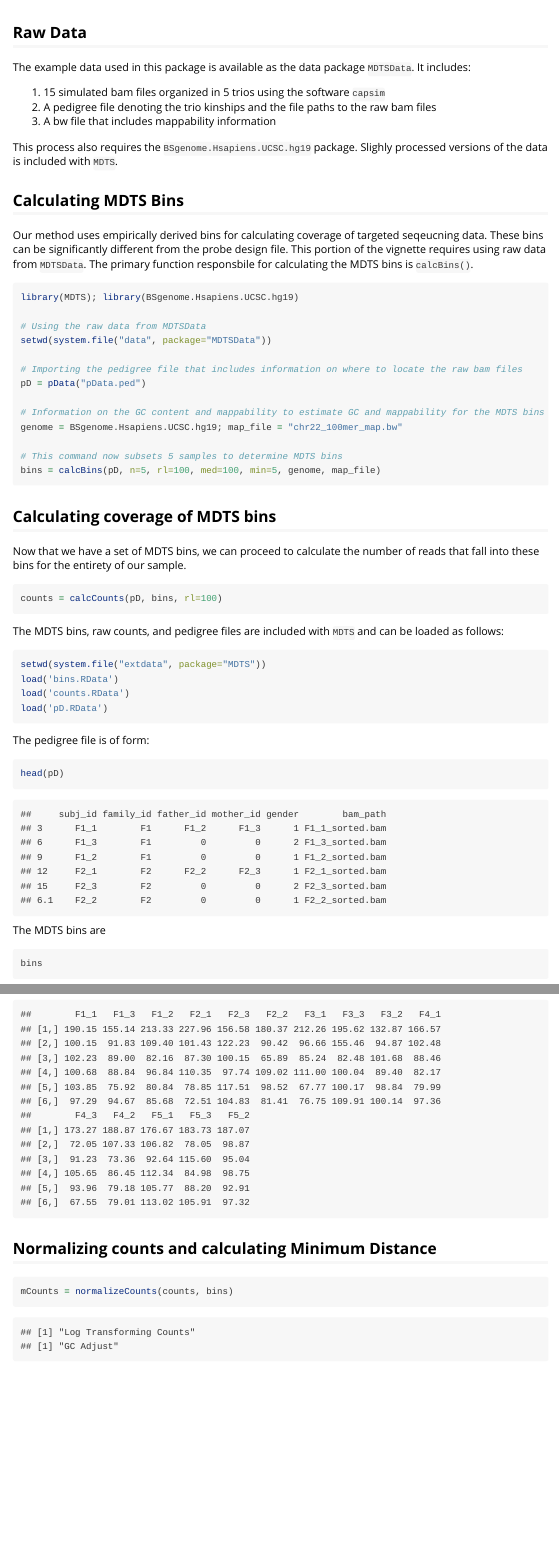
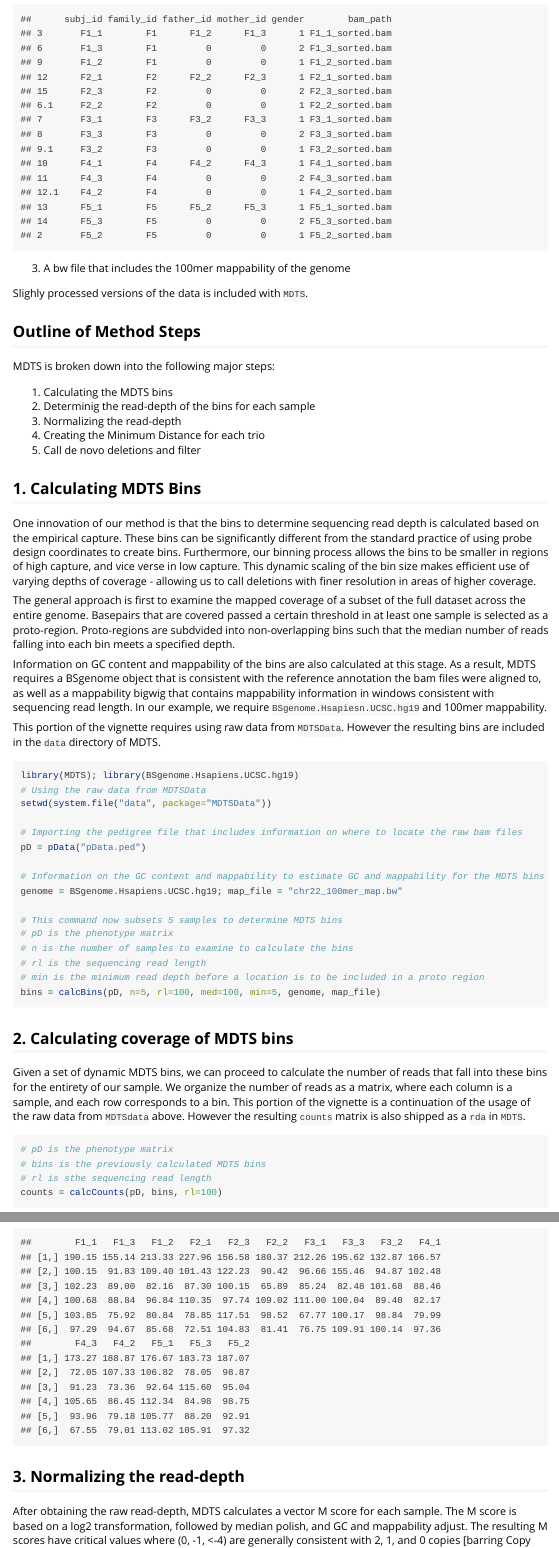
Before and after one commit to bioc/MDTS, an R Markdown document (vignettes/mdts.Rmd): the page in a window 1100 px wide, from 110 px down before the commit and from 420 px down after it, and a second part further down, joined at a grey line. Rendered offline with R 4.5, knitr and Pandoc, with nearby package versions; some code elsewhere in the file could not run offline.

Commit message:
remove . files

````diff
--- a/vignettes/mdts.Rmd
+++ b/vignettes/mdts.Rmd
@@ -14,8 +14,5 @@
 
 ## Raw Data
 
-The example data used in this package is available as the data package `MDTSData`. It includes:
+The raw example sequencing data used in this vignette can be obtained from the github repo `jmf47/MDTSdata`. It includes:
 
-1. 15 simulated bam files organized in 5 trios using the software `capsim`
-2. A pedigree file denoting the trio kinships and the file paths to the raw bam files
-3. A bw file that includes mappability information
@@ -22,9 +26,32 @@
+```{r, echo=F, message=F, warning=F}
+library(MDTS); library(BSgenome.Hsapiens.UCSC.hg19)
+setwd(system.file("extdata", package="MDTS"))
+load('pD.RData')
+pD
+```
+3. A bw file that includes the 100mer mappability of the genome
 
-This process also requires the `BSgenome.Hsapiens.UCSC.hg19` package. Slighly processed versions of the data is included with `MDTS`.
+Slighly processed versions of the data is included with `MDTS`.
 
-## Calculating MDTS Bins
+## Outline of Method Steps
 
-Our method uses empirically derived bins for calculating coverage of targeted seqeucning data. These bins can be significantly different from the probe design file. This portion of the vignette requires using raw data from `MDTSData`. The primary function responsbile for calculating the MDTS bins is `calcBins()`.
+MDTS is broken down into the following major steps:
+
+1. Calculating the MDTS bins
+2. Determinig the read-depth of the bins for each sample
+3. Normalizing the read-depth
+4. Creating the Minimum Distance for each trio
+5. Call de novo deletions and filter
+
+## 1. Calculating MDTS Bins
+
+One innovation of our method is that the bins to determine sequencing read depth is calculated based on the empirical capture. These bins can be significantly different from the standard practice of using probe design coordinates to create bins. Furthermore, our binning process allows the bins to be smaller in regions of high capture, and vice verse in low capture. This dynamic scaling of the bin size makes efficient use of varying depths of coverage - allowing us to call deletions with finer resolution in areas of higher coverage.
+
+The general approach is first to examine the mapped coverage of a subset of the full dataset across the entire genome. Basepairs that are covered passed a certain threshold in at least one sample is selected as a proto-region. Proto-regions are subdvided into non-overlapping bins such that the median number of reads falling into each bin meets a specified depth.
+
+Information on GC content and mappability of the bins are also calculated at this stage. As a result, MDTS requires a BSgenome object that is consistent with the reference annotation the bam files were aligned to, as well as a mappability bigwig that contains mappability information in windows consistent with sequencing read length. In our example, we require `BSgenome.Hsapiesn.UCSC.hg19` and 100mer mappability.
+
+This portion of the vignette requires using raw data from `MDTSData`. However the resulting bins are included in the `data` directory of MDTS.
 
 ```{r, echo=FALSE, message=FALSE}
 library(MDTS)
@@ -43,14 +69,21 @@
 genome = BSgenome.Hsapiens.UCSC.hg19; map_file = "chr22_100mer_map.bw"
 
 # This command now subsets 5 samples to determine MDTS bins
+# pD is the phenotype matrix
+# n is the number of samples to examine to calculate the bins
+# rl is the sequencing read length
+# min is the minimum read depth before a location is to be included in a proto region
 bins = calcBins(pD, n=5, rl=100, med=100, min=5, genome, map_file)
 ```
 
-## Calculating coverage of MDTS bins
+## 2. Calculating coverage of MDTS bins
 
-Now that we have a set of MDTS bins, we can proceed to calculate the number of reads that fall into these bins for the entirety of our sample.
+Given a set of dynamic MDTS bins, we can proceed to calculate the number of reads that fall into these bins for the entirety of our sample. We organize the number of reads as a matrix, where each column is a sample, and each row corresponds to a bin. This portion of the vignette is a continuation of the usage of the raw data from `MDTSdata` above. However the resulting `counts` matrix is also shipped as a `rda` in `MDTS`.
 
 ```{r, eval=F}
+# pD is the phenotype matrix
+# bins is the previously calculated MDTS bins
+# rl is sthe sequencing read length
 counts = calcCounts(pD, bins, rl=100)
 ```
 
@@ -61,10 +94,6 @@
 load('counts.RData')
 load('pD.RData')
 ```
-The pedigree file is of form:
-```{r}
-head(pD)
-```
 The MDTS bins are
 ```{r}
 bins
@@ -74,4 +103,6 @@
 head(counts)
 ```
 
-## Normalizing counts and calculating Minimum Distance
+## 3. Normalizing the read-depth
+
+After obtaining the raw read-depth, MDTS calculates a vector M score for each sample. The M score is based on a log2 transformation, followed by median polish, and GC and mappability adjust. The resulting M scores have critical values where (0, -1, <-4) are generally consistent with 2, 1, and 0 copies [barring Copy Number Polymorphisms]. The output of this step is still a matrix where each row corresponds to a bin and each column a sample.
````
Also changed, not shown: R/calcCounts.R (+1 -0 lines), R/findCNP.R (+2 -2 lines), R/normalizeCounts.R (+1 -0 lines), R/segmentMD.R (+1 -0 lines), R/visualizeDeletion.R (+1 -1 lines), vignettes/mdts.Rmd (38 more changed lines), 13 other files.
